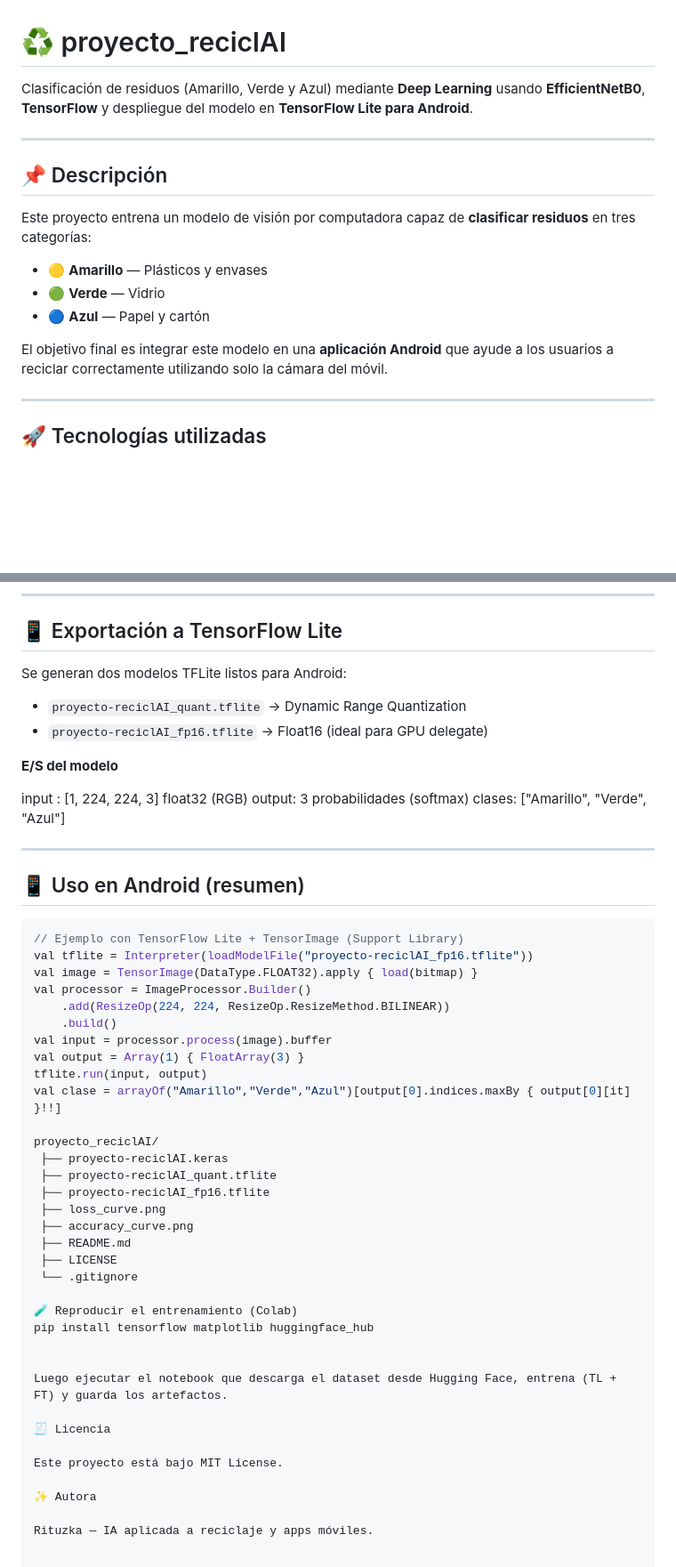
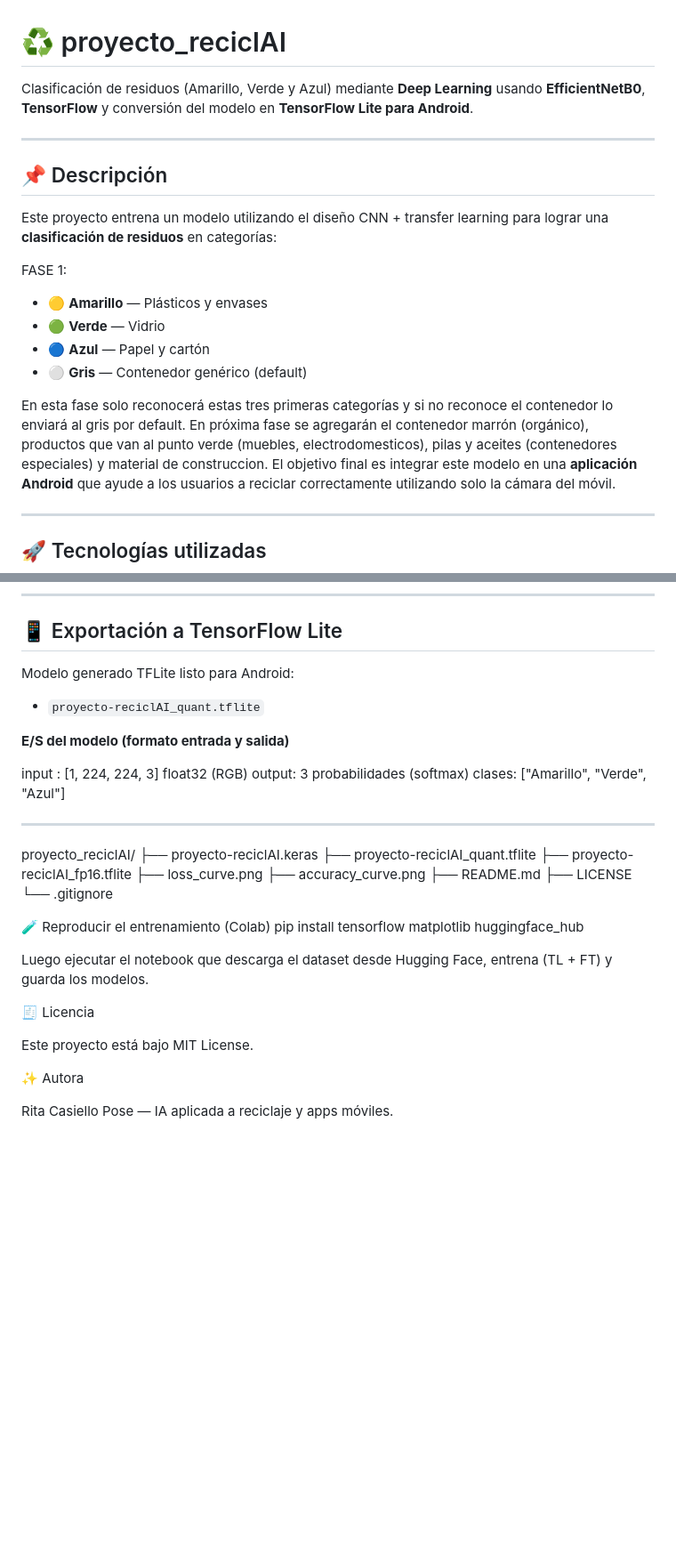
Before and after one commit to Rituzka/proyecto_reciclAI, a Markdown page: README.md, 2 parts joined by grey strips. Shown at 89% size. Drawn GitHub-style; blank space fills up the shorter version.

````diff
--- a/README.md
+++ b/README.md
@@ -1,15 +1,18 @@
 # ♻️ proyecto_reciclAI
-Clasificación de residuos (Amarillo, Verde y Azul) mediante **Deep Learning** usando **EfficientNetB0**, **TensorFlow** y despliegue del modelo en **TensorFlow Lite para Android**.
+Clasificación de residuos (Amarillo, Verde y Azul) mediante **Deep Learning** usando **EfficientNetB0**, **TensorFlow** y conversión del modelo en **TensorFlow Lite para Android**.
 
 ---
 
 ## 📌 Descripción
-Este proyecto entrena un modelo de visión por computadora capaz de **clasificar residuos** en tres categorías:
+Este proyecto entrena un modelo utilizando el diseño CNN + transfer learning para lograr una **clasificación de residuos** en categorías:
 
+FASE 1:
 - 🟡 **Amarillo** — Plásticos y envases
 - 🟢 **Verde** — Vidrio
 - 🔵 **Azul** — Papel y cartón
+- ⚪ **Gris** — Contenedor genérico (default)
 
+En esta fase solo reconocerá estas tres primeras categorías y si no reconoce el contenedor lo enviará al gris por default. En próxima fase se agregarán el contenedor marrón (orgánico), productos que van al punto verde (muebles, electrodomesticos), pilas y aceites (contenedores especiales) y material de construccion.
 El objetivo final es integrar este modelo en una **aplicación Android** que ayude a los usuarios a reciclar correctamente utilizando solo la cámara del móvil.
 
 ---
@@ -75,31 +78,17 @@ accuracy_curve.png
 ---
 
 ## 📱 Exportación a TensorFlow Lite
-Se generan dos modelos TFLite listos para Android:
+Modelo generado TFLite listo para Android:
 
-- `proyecto-reciclAI_quant.tflite` → Dynamic Range Quantization
-- `proyecto-reciclAI_fp16.tflite` → Float16 (ideal para GPU delegate)
+- `proyecto-reciclAI_quant.tflite`
 
-**E/S del modelo**
+**E/S del modelo (formato entrada y salida)**
 
 input : [1, 224, 224, 3] float32 (RGB)
 output: 3 probabilidades (softmax)
 clases: ["Amarillo", "Verde", "Azul"]
 
 ---
-
-## 📱 Uso en Android (resumen)
-```kotlin
-// Ejemplo con TensorFlow Lite + TensorImage (Support Library)
-val tflite = Interpreter(loadModelFile("proyecto-reciclAI_fp16.tflite"))
-val image = TensorImage(DataType.FLOAT32).apply { load(bitmap) }
-val processor = ImageProcessor.Builder()
-    .add(ResizeOp(224, 224, ResizeOp.ResizeMethod.BILINEAR))
-    .build()
-val input = processor.process(image).buffer
-val output = Array(1) { FloatArray(3) }
-tflite.run(input, output)
-val clase = arrayOf("Amarillo","Verde","Azul")[output[0].indices.maxBy { output[0][it] }!!]
 
 proyecto_reciclAI/
  ├── proyecto-reciclAI.keras
@@ -115,7 +104,7 @@ proyecto_reciclAI/
 pip install tensorflow matplotlib huggingface_hub
 
 
-Luego ejecutar el notebook que descarga el dataset desde Hugging Face, entrena (TL + FT) y guarda los artefactos.
+Luego ejecutar el notebook que descarga el dataset desde Hugging Face, entrena (TL + FT) y guarda los modelos.
 
 🧾 Licencia
 
@@ -123,4 +112,4 @@ Este proyecto está bajo MIT License.
 
 ✨ Autora
 
-Rituzka — IA aplicada a reciclaje y apps móviles.
+Rita Casiello Pose — IA aplicada a reciclaje y apps móviles.
````
